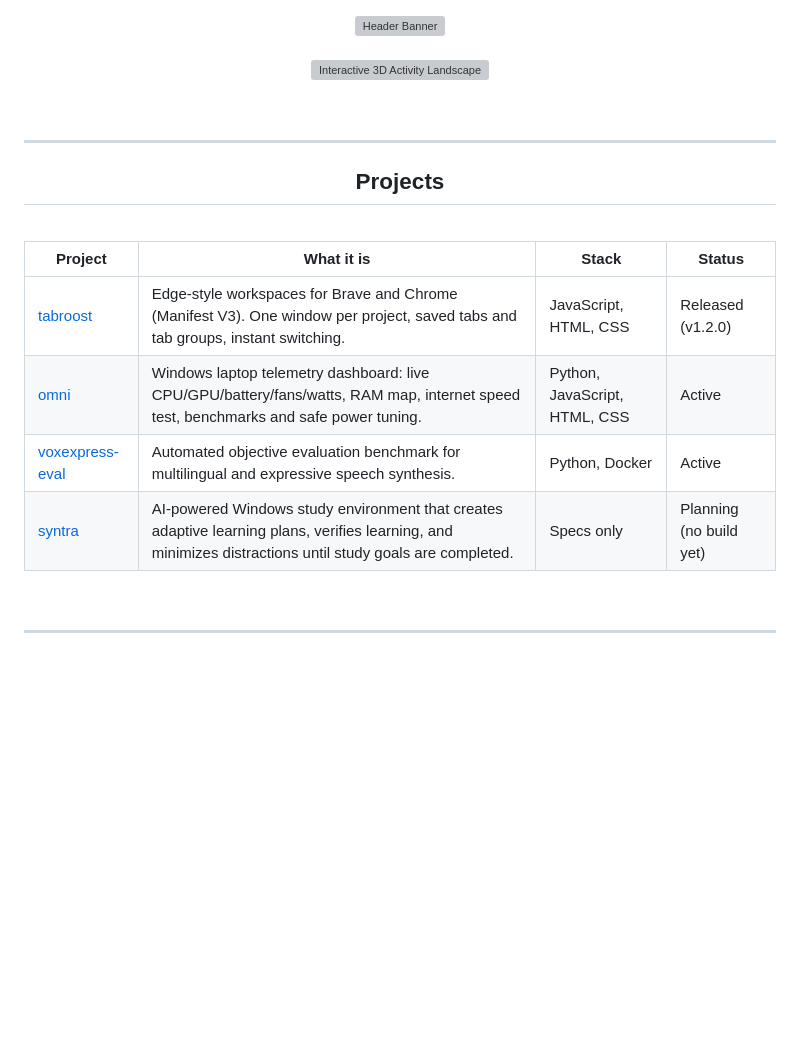
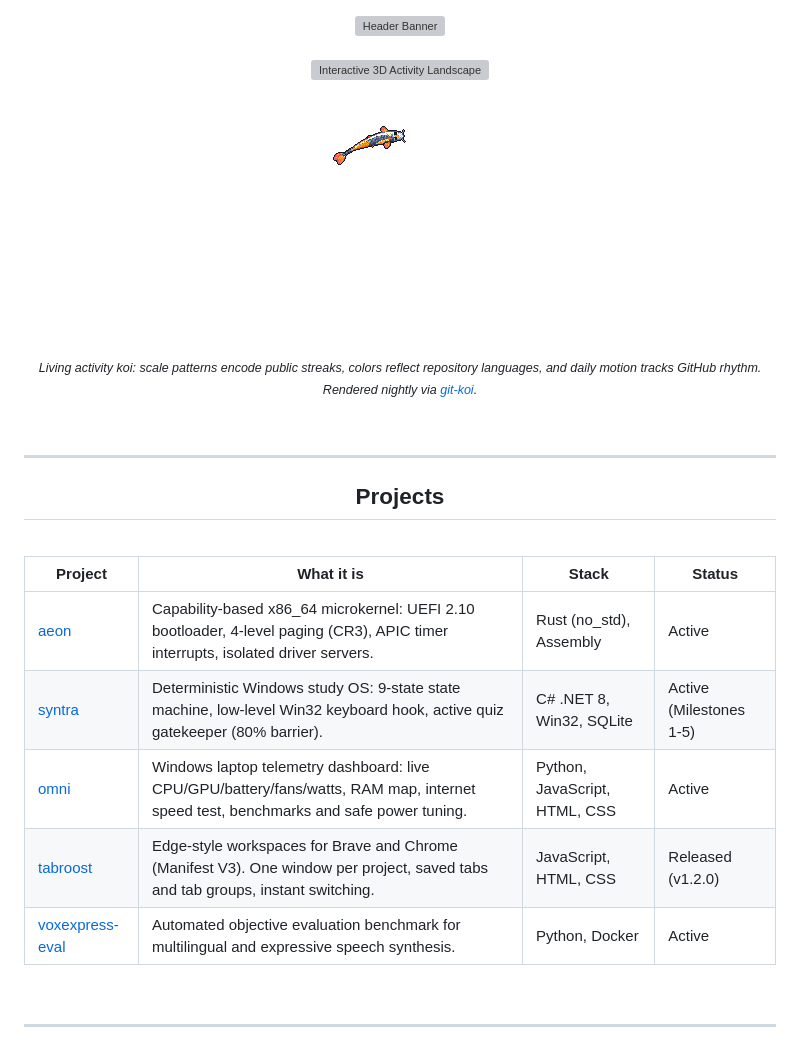
Before and after one commit to Scrooge-777/Scrooge-777, a Markdown page: README.md, the part around the change. Rendered like a GitHub page; pictures changed too: koi/koi.gif (added); blank space fills up the shorter version; grey boxes are pictures that could not be loaded.

Commit message:
feat(profile): integrate git-koi living activity stream and automated nightly workflow

```diff
--- a/README.md
+++ b/README.md
@@ -16,6 +16,15 @@
   </a>
 </p>
 
+<!-- Living Activity Koi (git-koi) -->
+<p align="center">
+  <a href="https://github.com/yalongwastaken/git-koi">
+    <img src="koi/koi.gif" width="256" alt="SREEHARAN's Activity Koi" />
+  </a>
+  <br/>
+  <sub><em>Living activity koi: scale patterns encode public streaks, colors reflect repository languages, and daily motion tracks GitHub rhythm. Rendered nightly via <a href="https://github.com/yalongwastaken/git-koi">git-koi</a>.</em></sub>
+</p>
+
 <br/>
 
 <hr/>
@@ -26,10 +35,11 @@
 
 | Project | What it is | Stack | Status |
 | --- | --- | --- | --- |
+| [aeon](https://github.com/Scrooge-777/aeon) | Capability-based x86_64 microkernel: UEFI 2.10 bootloader, 4-level paging (CR3), APIC timer interrupts, isolated driver servers. | Rust (no_std), Assembly | Active |
+| [syntra](https://github.com/Scrooge-777/syntra) | Deterministic Windows study OS: 9-state state machine, low-level Win32 keyboard hook, active quiz gatekeeper (80% barrier). | C# .NET 8, Win32, SQLite | Active (Milestones 1-5) |
+| [omni](https://github.com/Scrooge-777/omni) | Windows laptop telemetry dashboard: live CPU/GPU/battery/fans/watts, RAM map, internet speed test, benchmarks and safe power tuning. | Python, JavaScript, HTML, CSS | Active |
 | [tabroost](https://github.com/Scrooge-777/tabroost) | Edge-style workspaces for Brave and Chrome (Manifest V3). One window per project, saved tabs and tab groups, instant switching. | JavaScript, HTML, CSS | Released (v1.2.0) |
-| [omni](https://github.com/Scrooge-777/omni) | Windows laptop telemetry dashboard: live CPU/GPU/battery/fans/watts, RAM map, internet speed test, benchmarks and safe power tuning. | Python, JavaScript, HTML, CSS | Active |
 | [voxexpress-eval](https://github.com/Scrooge-777/voxexpress-eval) | Automated objective evaluation benchmark for multilingual and expressive speech synthesis. | Python, Docker | Active |
-| [syntra](https://github.com/Scrooge-777/syntra) | AI-powered Windows study environment that creates adaptive learning plans, verifies learning, and minimizes distractions until study goals are completed. | Specs only | Planning (no build yet) |
 
 <br/>
 
```
Also changed, not shown: 2 other files.
